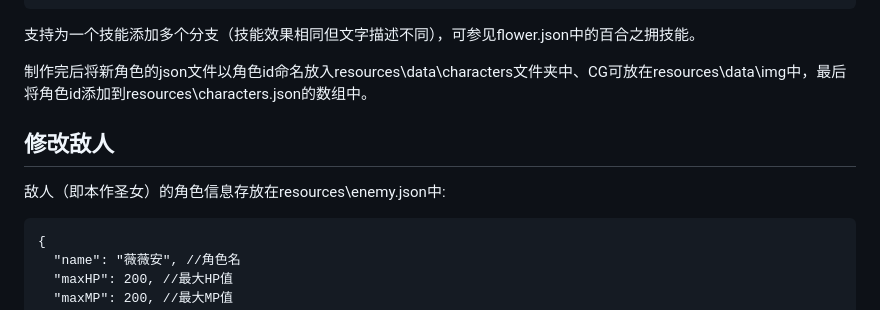
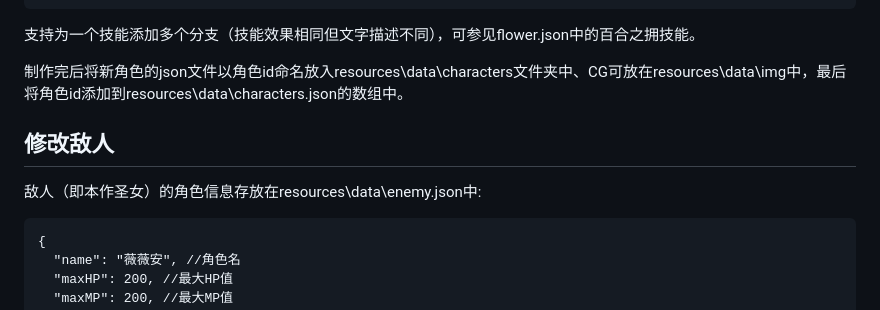
Before and after one commit to colinpyy/AI_DungeonRPG, a Markdown page: README.md, the part around the change. Rendered like a GitHub page.

````diff
--- a/README.md
+++ b/README.md
@@ -74,9 +74,9 @@ API_JSON_SCHEMA=true
 ```
 支持为一个技能添加多个分支（技能效果相同但文字描述不同），可参见flower.json中的百合之拥技能。
 
-制作完后将新角色的json文件以角色id命名放入resources\data\characters文件夹中、CG可放在resources\data\img中，最后将角色id添加到resources\characters.json的数组中。
+制作完后将新角色的json文件以角色id命名放入resources\data\characters文件夹中、CG可放在resources\data\img中，最后将角色id添加到resources\data\characters.json的数组中。
 ## 修改敌人
-敌人（即本作圣女）的角色信息存放在resources\enemy.json中:
+敌人（即本作圣女）的角色信息存放在resources\data\enemy.json中:
 ```
 {
   "name": "薇薇安", //角色名
````
